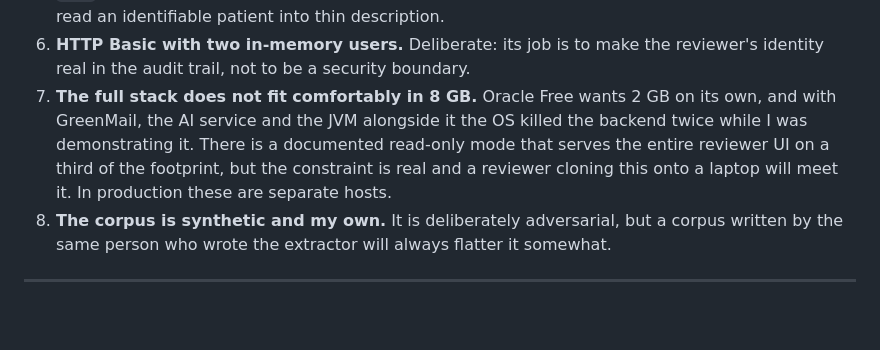
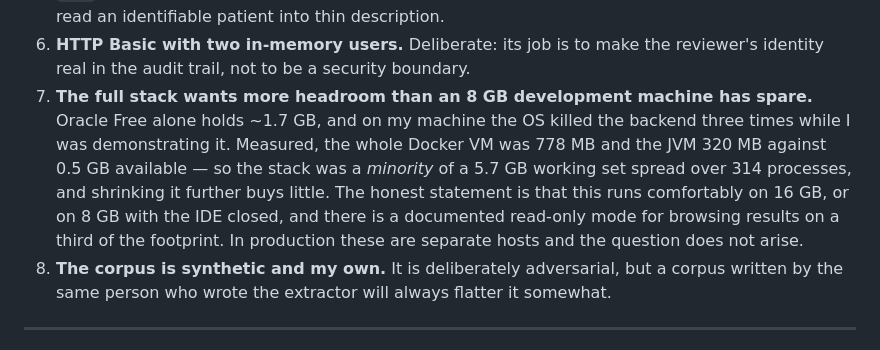
Before and after one commit to Ganesh-Mk/smart-inbox, a Markdown page: docs/WRITEUP.md, the part around the change. Rendered like a GitHub page; blank space fills up the shorter version.

```diff
--- a/docs/WRITEUP.md
+++ b/docs/WRITEUP.md
@@ -303,11 +303,14 @@ Stated plainly, because a system that hides these is harder to trust.
    model read an identifiable patient into thin description.
 6. **HTTP Basic with two in-memory users.** Deliberate: its job is to make the reviewer's
    identity real in the audit trail, not to be a security boundary.
-7. **The full stack does not fit comfortably in 8 GB.** Oracle Free wants 2 GB on its own, and
-   with GreenMail, the AI service and the JVM alongside it the OS killed the backend twice
-   while I was demonstrating it. There is a documented read-only mode that serves the entire
-   reviewer UI on a third of the footprint, but the constraint is real and a reviewer cloning
-   this onto a laptop will meet it. In production these are separate hosts.
+7. **The full stack wants more headroom than an 8 GB development machine has spare.** Oracle
+   Free alone holds ~1.7 GB, and on my machine the OS killed the backend three times while I
+   was demonstrating it. Measured, the whole Docker VM was 778 MB and the JVM 320 MB against
+   0.5 GB available — so the stack was a *minority* of a 5.7 GB working set spread over 314
+   processes, and shrinking it further buys little. The honest statement is that this runs
+   comfortably on 16 GB, or on 8 GB with the IDE closed, and there is a documented read-only
+   mode for browsing results on a third of the footprint. In production these are separate
+   hosts and the question does not arise.
 8. **The corpus is synthetic and my own.** It is deliberately adversarial, but a corpus written
    by the same person who wrote the extractor will always flatter it somewhat.
 
```
Also changed, not shown: docs/DECISIONS.md (+20 -5 lines).
